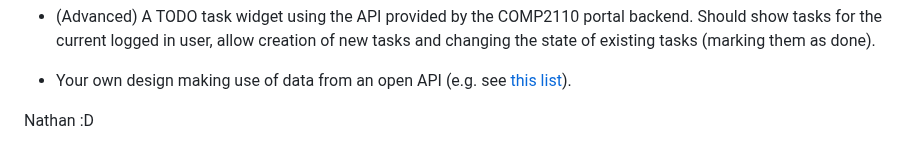
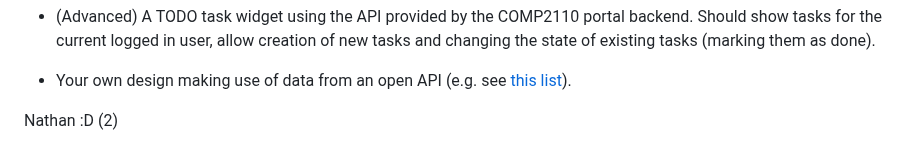
Before and after one commit to Tristan296/widgets-blog-web-app, a Markdown page: README.md, the part around the change. GitHub-like rendering.

Commit message:
Nathan 2

```diff
--- a/README.md
+++ b/README.md
@@ -109,4 +109,4 @@ changing the state of existing tasks (marking them as done).
 
 * Your own design making use of data from an open API (e.g. see [this list](https://mixedanalytics.com/blog/list-actually-free-open-no-auth-needed-apis/)).
 
-Nathan :D
+Nathan :D (2)
```
